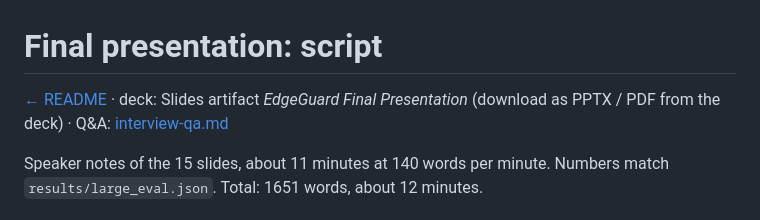
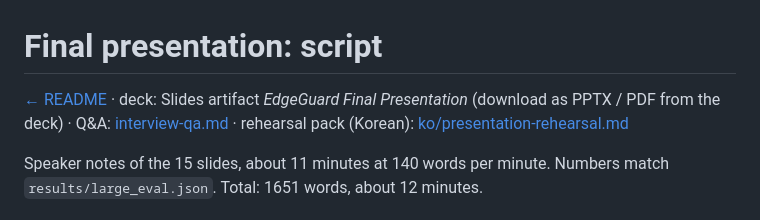
Before and after one commit to ljw22112/Edgeguard, a Markdown page: docs/final-presentation.md, the part around the change. Drawn GitHub-style.

```diff
--- a/docs/final-presentation.md
+++ b/docs/final-presentation.md
@@ -1,6 +1,6 @@
 # Final presentation: script
 
-[← README](../README.md) · deck: Slides artifact *EdgeGuard Final Presentation* (download as PPTX / PDF from the deck) · Q&A: [interview-qa.md](interview-qa.md)
+[← README](../README.md) · deck: Slides artifact *EdgeGuard Final Presentation* (download as PPTX / PDF from the deck) · Q&A: [interview-qa.md](interview-qa.md) · rehearsal pack (Korean): [ko/presentation-rehearsal.md](ko/presentation-rehearsal.md)
 
 Speaker notes of the 15 slides, about 11 minutes at 140 words per minute. Numbers match `results/large_eval.json`.
 Total: 1651 words, about 12 minutes.
```
Also changed, not shown: CHANGELOG.md (+4 -1 lines), docs/ko/presentation-rehearsal.md (added, +224 -0 lines).
